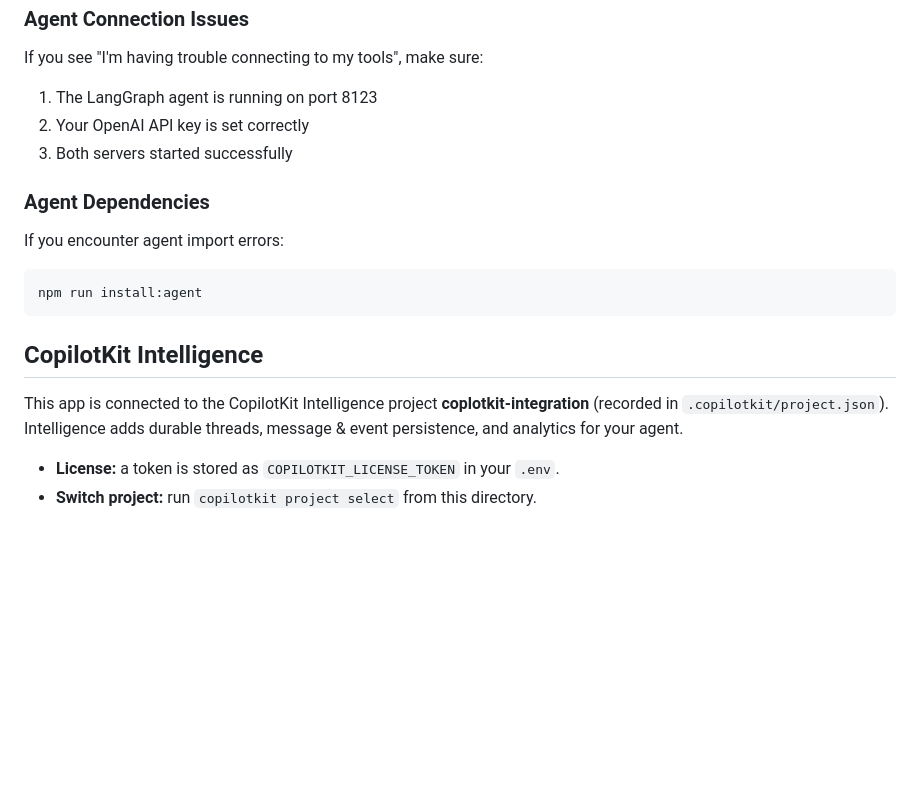
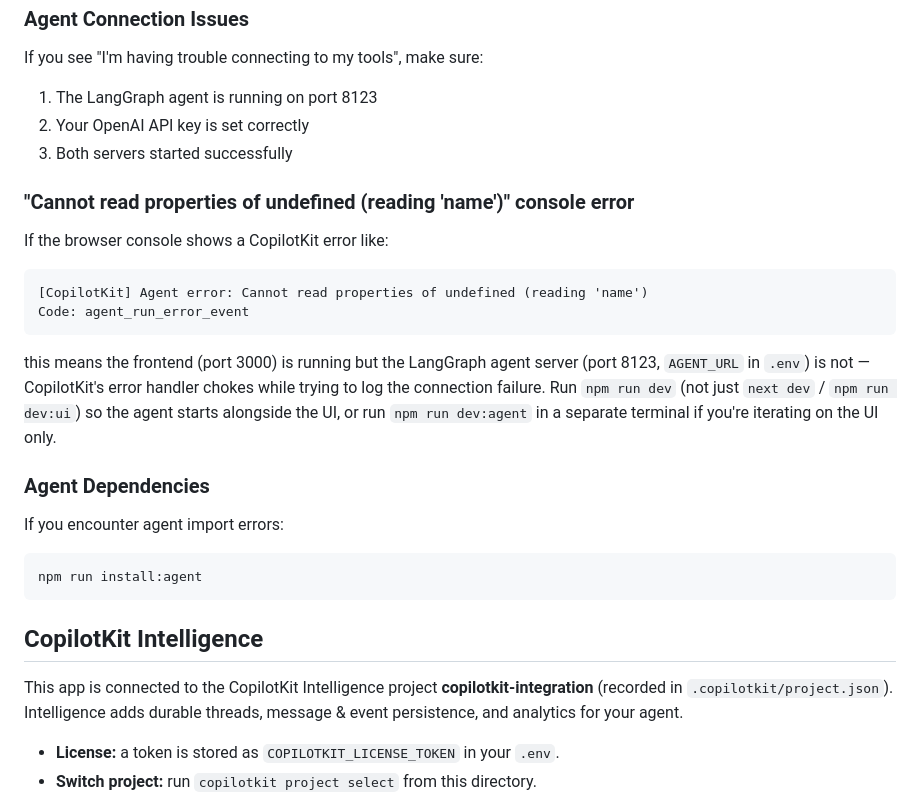
Before and after one commit to myle-agilityio/langchain-training, a Markdown page: coplotkit-integration/README.md, the part around the change. Rendered like a GitHub page; blank space fills up the shorter version.

Commit message:
add  troubleshooting

````diff
--- a/coplotkit-integration/README.md
+++ b/coplotkit-integration/README.md
@@ -198,6 +198,21 @@ If you see "I'm having trouble connecting to my tools", make sure:
 2. Your OpenAI API key is set correctly
 3. Both servers started successfully
 
+### "Cannot read properties of undefined (reading 'name')" console error
+
+If the browser console shows a CopilotKit error like:
+
+```
+[CopilotKit] Agent error: Cannot read properties of undefined (reading 'name')
+Code: agent_run_error_event
+```
+
+this means the frontend (port 3000) is running but the LangGraph agent server
+(port 8123, `AGENT_URL` in `.env`) is not — CopilotKit's error handler chokes
+while trying to log the connection failure. Run `npm run dev` (not just
+`next dev` / `npm run dev:ui`) so the agent starts alongside the UI, or run
+`npm run dev:agent` in a separate terminal if you're iterating on the UI only.
+
 ### Agent Dependencies
 
 If you encounter agent import errors:
@@ -208,7 +223,7 @@ npm run install:agent
 
 ## CopilotKit Intelligence
 
-This app is connected to the CopilotKit Intelligence project **coplotkit-integration**
+This app is connected to the CopilotKit Intelligence project **copilotkit-integration**
 (recorded in `.copilotkit/project.json`). Intelligence adds durable threads,
 message & event persistence, and analytics for your agent.
 
````
